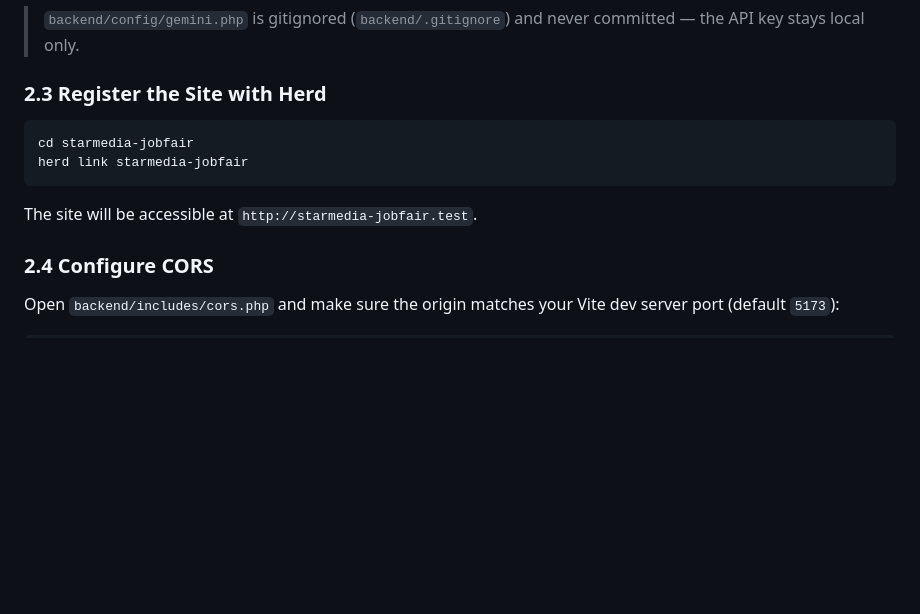
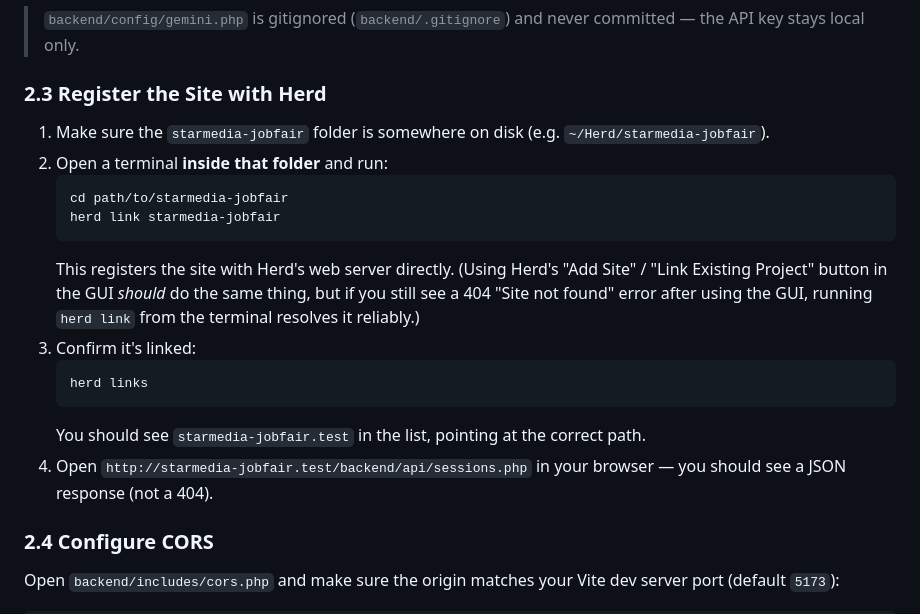
Before and after one commit to JatoKing/StarMedia-JobFair, a Markdown page: README.md, the part around the change. Rendered like a GitHub page; blank space fills up the shorter version.

````diff
--- a/README.md
+++ b/README.md
@@ -144,12 +144,19 @@ define('GEMINI_MODEL', 'gemini-3.1-flash-lite');
 
 ### 2.3 Register the Site with Herd
 
-```bash
-cd starmedia-jobfair
-herd link starmedia-jobfair
-```
-
-The site will be accessible at `http://starmedia-jobfair.test`.
+1. Make sure the `starmedia-jobfair` folder is somewhere on disk (e.g. `~/Herd/starmedia-jobfair`).
+2. Open a terminal **inside that folder** and run:
+   ```bash
+   cd path/to/starmedia-jobfair
+   herd link starmedia-jobfair
+   ```
+   This registers the site with Herd's web server directly. (Using Herd's "Add Site" / "Link Existing Project" button in the GUI *should* do the same thing, but if you still see a 404 "Site not found" error after using the GUI, running `herd link` from the terminal resolves it reliably.)
+3. Confirm it's linked:
+   ```bash
+   herd links
+   ```
+   You should see `starmedia-jobfair.test` in the list, pointing at the correct path.
+4. Open `http://starmedia-jobfair.test/backend/api/sessions.php` in your browser — you should see a JSON response (not a 404).
 
 ### 2.4 Configure CORS
 
````
